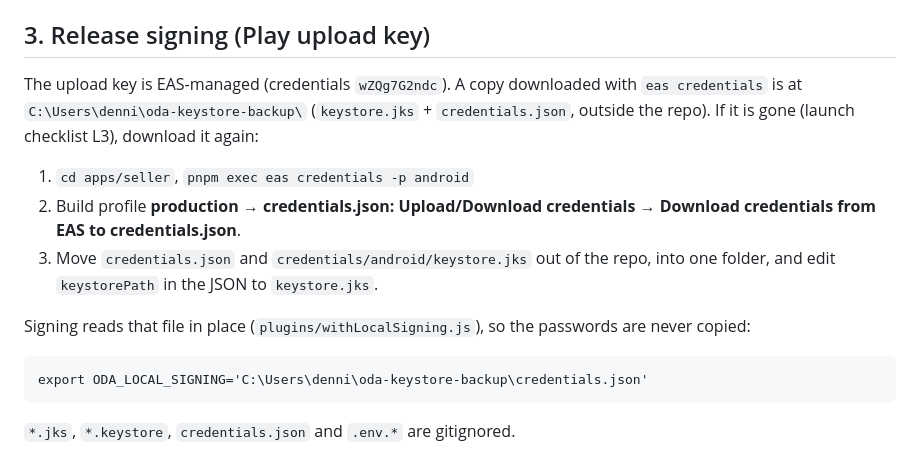
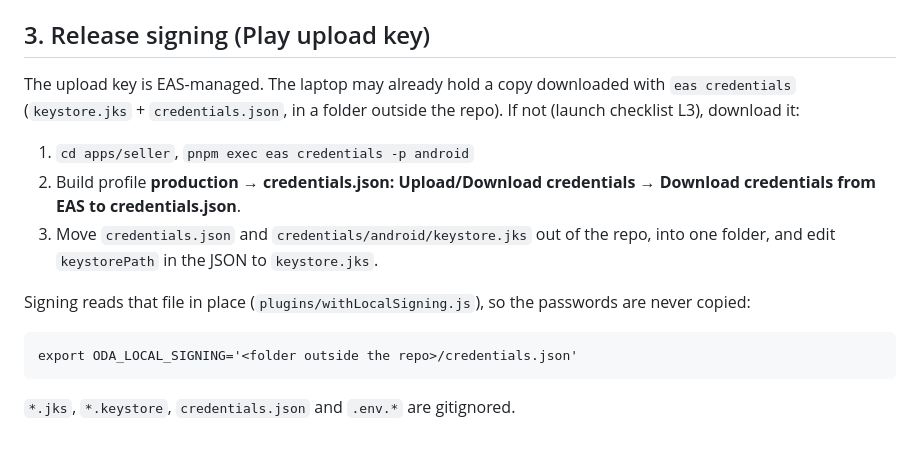
Before and after one commit to dennismugu7/oda, a Markdown page: docs/local-builds.md, the part around the change. GitHub-like rendering.

Commit message:
Docs: no personal paths or credential IDs in local-builds.md
Co-Authored-By: Claude Opus 5.5 <noreply@anthropic.com>
Claude-Session: https://claude.ai/code/session_01WpG5MA69X2WBRysvJEFgKf

````diff
--- a/docs/local-builds.md
+++ b/docs/local-builds.md
@@ -22,9 +22,9 @@ Run them one at a time, never together.
 
 ## 3. Release signing (Play upload key)
 
-The upload key is EAS-managed (credentials `wZQg7G2ndc`). A copy downloaded with
-`eas credentials` is at `C:\Users\denni\oda-keystore-backup\` (`keystore.jks` +
-`credentials.json`, outside the repo). If it is gone (launch checklist L3), download it again:
+The upload key is EAS-managed. The laptop may already hold a copy downloaded with
+`eas credentials` (`keystore.jks` + `credentials.json`, in a folder outside the repo). If not
+(launch checklist L3), download it:
 
 1. `cd apps/seller`, `pnpm exec eas credentials -p android`
 2. Build profile **production** → **credentials.json: Upload/Download credentials** →
@@ -35,7 +35,7 @@ The upload key is EAS-managed (credentials `wZQg7G2ndc`). A copy downloaded with
 Signing reads that file in place (`plugins/withLocalSigning.js`), so the passwords are never copied:
 
 ```
-export ODA_LOCAL_SIGNING='C:\Users\denni\oda-keystore-backup\credentials.json'
+export ODA_LOCAL_SIGNING='<folder outside the repo>/credentials.json'
 ```
 
 `*.jks`, `*.keystore`, `credentials.json` and `.env.*` are gitignored.
````
